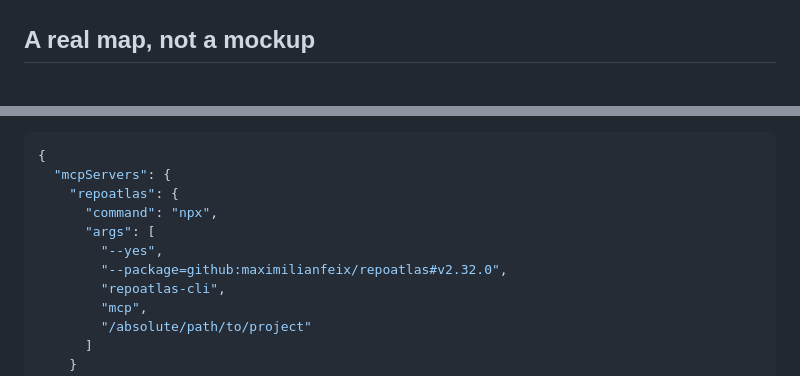
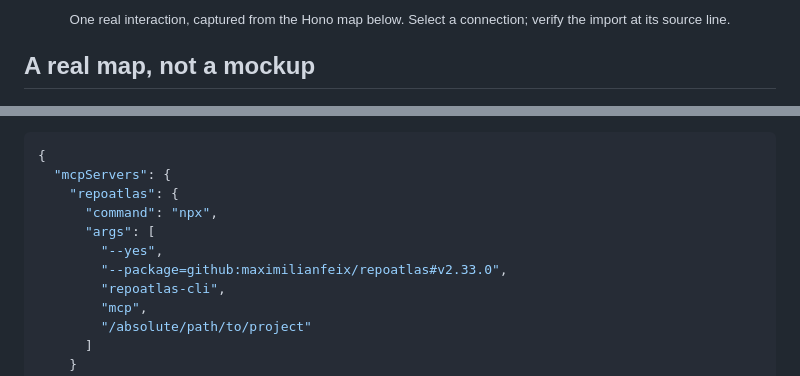
Before and after one commit to maximilianfeix/repoatlas, a Markdown page: README.md, 2 parts joined by grey strips. GitHub-like rendering.

Commit message:
docs: show RepoAtlas source inspection in README demo (#141)

```diff
--- a/README.md
+++ b/README.md
@@ -48,4 +45,6 @@ RepoAtlas turns a TypeScript repository into a map you can investigate. Follow a
 </p>
+
+<p align="center"><sub>One real interaction, captured from the Hono map below. Select a connection; verify the import at its source line.</sub></p>
 
 ## A real map, not a mockup
 
@@ -151,7 +150,7 @@ Add this server entry to an MCP client configuration and replace the project pat
       "command": "npx",
       "args": [
         "--yes",
-        "--package=github:maximilianfeix/repoatlas#v2.32.0",
+        "--package=github:maximilianfeix/repoatlas#v2.33.0",
         "repoatlas-cli",
         "mcp",
         "/absolute/path/to/project"
```
Also changed, not shown: other parts of README.md (+5 -8 lines), CHANGELOG.md (+11 -0 lines), skills/repoatlas/SKILL.md (+1 -1 lines), docs/assets/readme-demo.gif (added), 7 other files.
